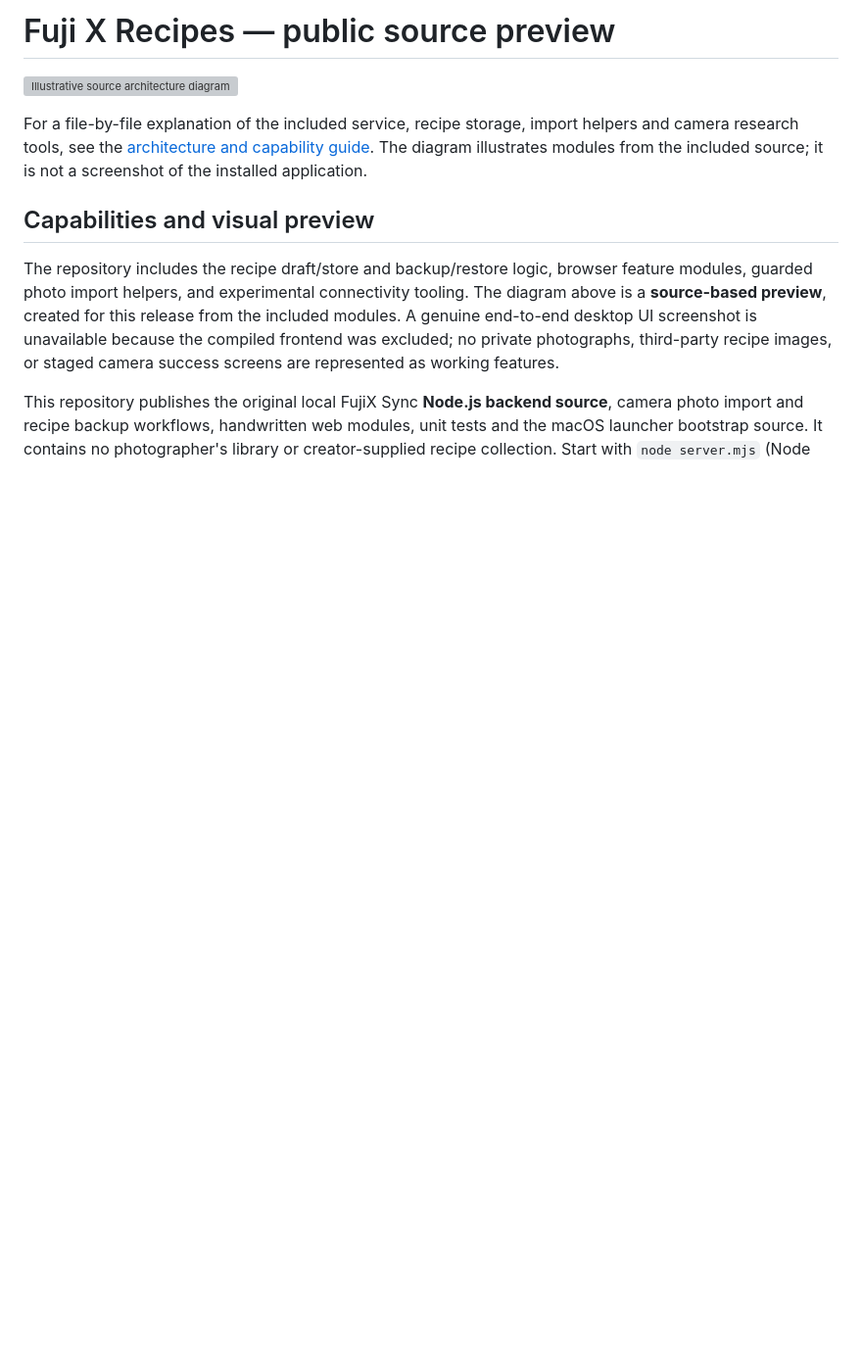
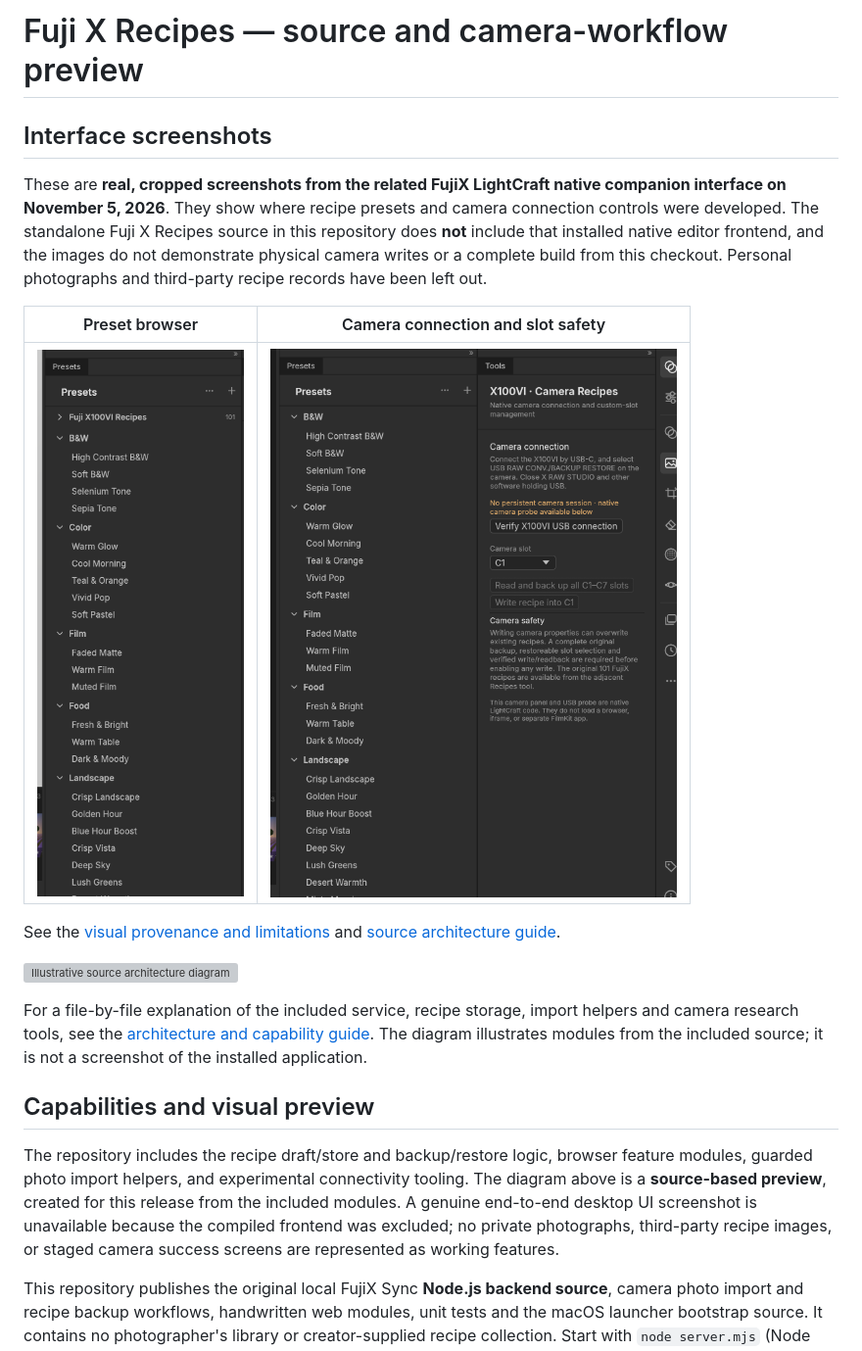
Before and after one commit to mikristian/fujix-recipes-, a Markdown page: README.md, the part around the change. Shown at 98% size. GitHub-like rendering; pictures changed too: docs/screenshots/companion-camera-connection-panel.png (added), docs/screenshots/companion-preset-browser.png (added); blank space fills up the shorter version; grey boxes are pictures that could not be loaded.

Commit message:
Add privacy-cropped native companion recipe UI screenshots

```diff
--- a/README.md
+++ b/README.md
@@ -1,4 +1,14 @@
-# Fuji X Recipes — public source preview
+# Fuji X Recipes — source and camera-workflow preview
+
+## Interface screenshots
+
+These are **real, cropped screenshots from the related FujiX LightCraft native companion interface on November 5, 2026**. They show where recipe presets and camera connection controls were developed. The standalone Fuji X Recipes source in this repository does **not** include that installed native editor frontend, and the images do not demonstrate physical camera writes or a complete build from this checkout. Personal photographs and third-party recipe records have been left out.
+
+| Preset browser | Camera connection and slot safety |
+| --- | --- |
+| ![Native companion editor preset browser with generic built-in preset categories](docs/screenshots/companion-preset-browser.png) | ![Native companion editor X100VI camera connection and custom slot UI with no active camera connection](docs/screenshots/companion-camera-connection-panel.png) |
+
+See the [visual provenance and limitations](docs/screenshots/README.md) and [source architecture guide](docs/ARCHITECTURE.md).
 
 ![Illustrative source architecture diagram](docs/source-architecture.svg)
 
```
Also changed, not shown: docs/screenshots/README.md (added, +8 -0 lines).
